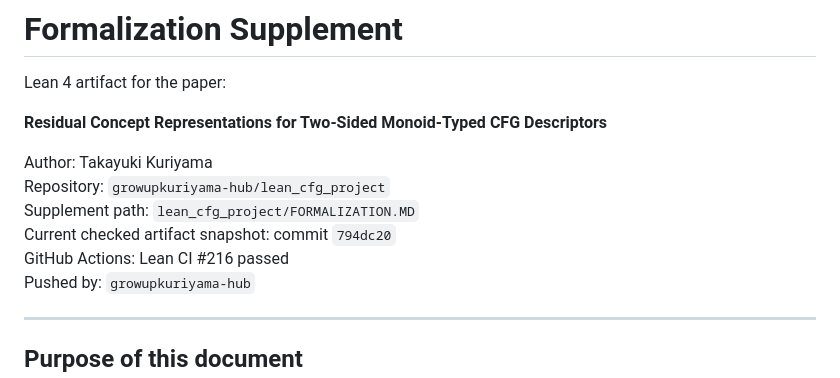
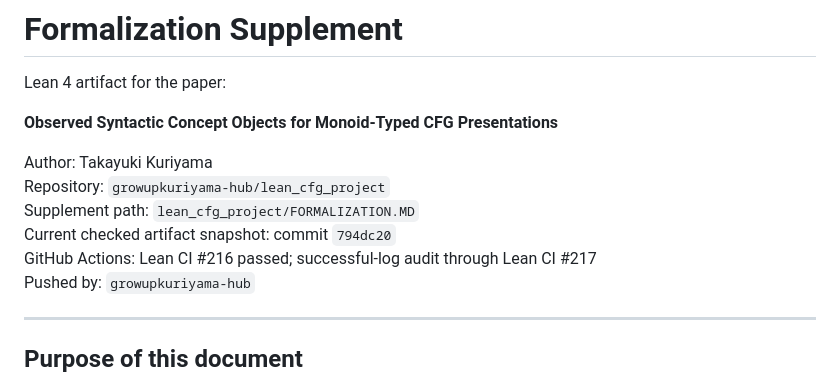
Before and after one commit to growupkuriyama-hub/lean_cfg_project, a Markdown page: FORMALIZATION.md, the part around one of its changes. Rendered like a GitHub page.

```diff
--- a/FORMALIZATION.md
+++ b/FORMALIZATION.md
@@ -2,13 +2,13 @@
 
 Lean 4 artifact for the paper:
 
-**Residual Concept Representations for Two-Sided Monoid-Typed CFG Descriptors**
+**Observed Syntactic Concept Objects for Monoid-Typed CFG Presentations**
 
 Author: Takayuki Kuriyama
 Repository: `growupkuriyama-hub/lean_cfg_project`
 Supplement path: `lean_cfg_project/FORMALIZATION.MD`
 Current checked artifact snapshot: commit `794dc20`
-GitHub Actions: Lean CI #216 passed
+GitHub Actions: Lean CI #216 passed; successful-log audit through Lean CI #217
 Pushed by: `growupkuriyama-hub`
 
 ---
```
Also changed, not shown: other parts of FORMALIZATION.md (+118 -26 lines).
